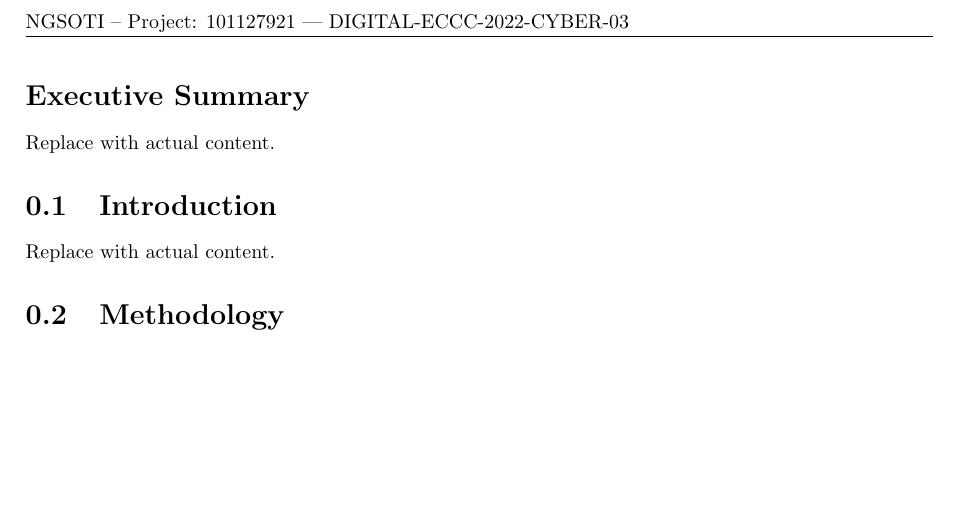
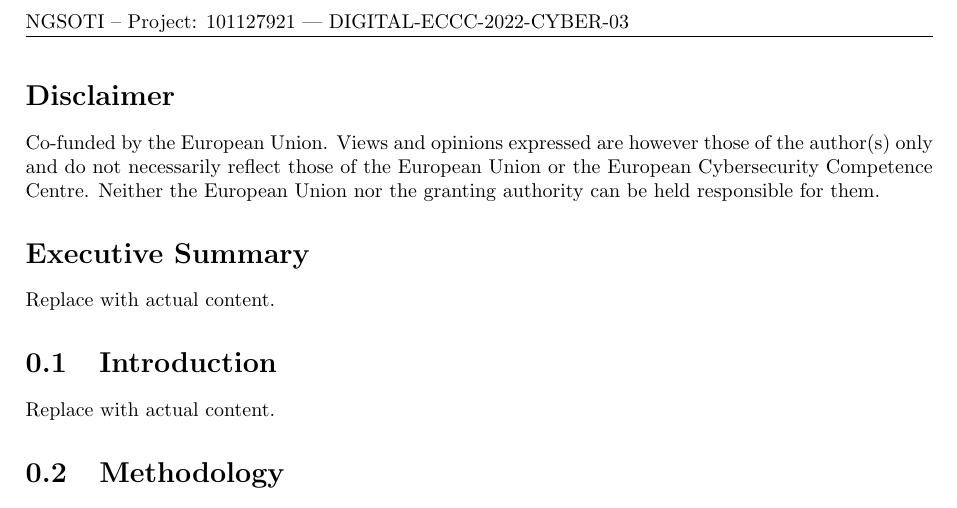
Before and after one commit to ngsoti/ngsoti, a LaTeX document (deliverables/ngsoti-deliverable-template/ngsoti-deliverable-template.tex): part of page 3 of 3, cut so that both start at the same text, the shorter picture padded with empty space. Compiled offline with pdfLaTeX.

Commit message:
chg:[T1.1] added disclaimer from grant agreement in the template

```diff
--- a/deliverables/ngsoti-deliverable-template/ngsoti-deliverable-template.tex
+++ b/deliverables/ngsoti-deliverable-template/ngsoti-deliverable-template.tex
@@ -57,7 +57,10 @@
 \newpage
 \tableofcontents
 \newpage
-
+\section*{Disclaimer}
+Co-funded by the European Union. Views and opinions expressed are however those of the author(s) only
+and do not necessarily reflect those of the European Union or the European Cybersecurity Competence Centre. Neither
+the European Union nor the granting authority can be held responsible for them.
 % Main content
 \section*{Executive Summary}
 \addcontentsline{toc}{section}{Executive Summary}
```
